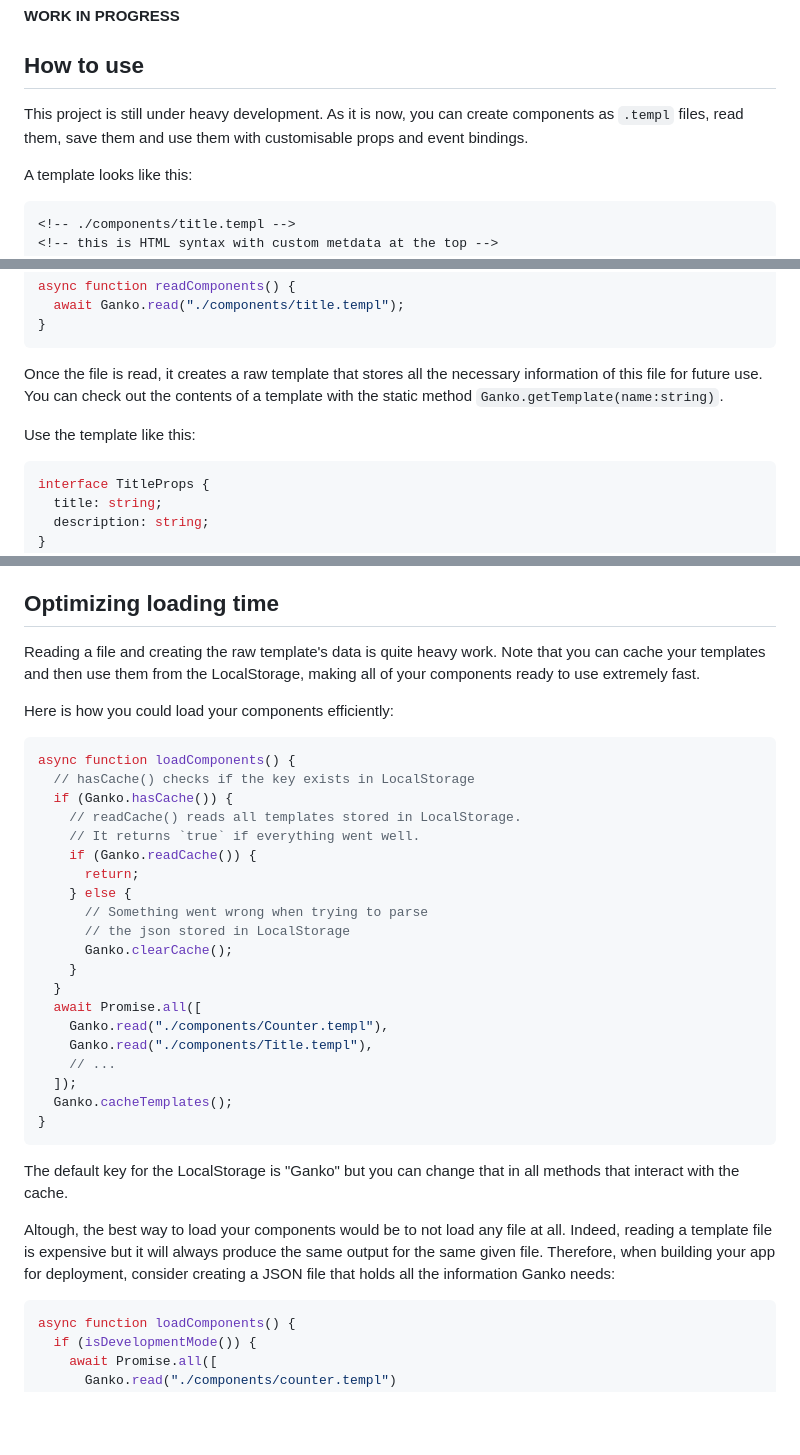
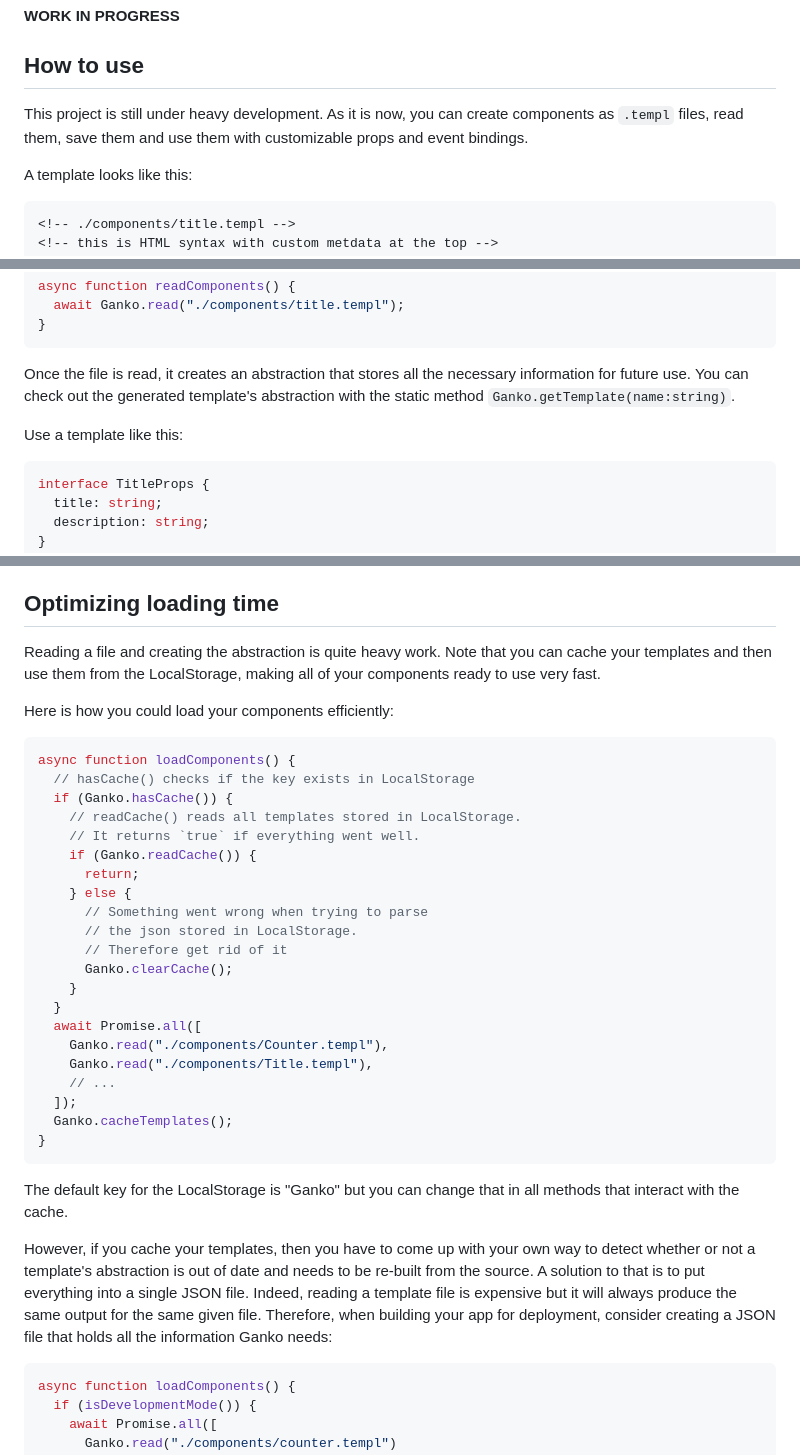
Before and after one commit to ThomasGysemans/Ganko, a Markdown page: README.md, 3 parts joined by grey strips. GitHub-like rendering; blank space fills up the shorter version.

Commit message:
Update README.md for better explanations & fix typos

````diff
--- a/README.md
+++ b/README.md
@@ -6,7 +6,7 @@ A JavaScript framework to fetch and implement dynamic external UI components at
 
 ## How to use
 
-This project is still under heavy development. As it is now, you can create components as `.templ` files, read them, save them and use them with customisable props and event bindings.
+This project is still under heavy development. As it is now, you can create components as `.templ` files, read them, save them and use them with customizable props and event bindings.
 
 A template looks like this:
 
@@ -35,9 +35,9 @@ async function readComponents() {
 }
 ```
 
-Once the file is read, it creates a raw template that stores all the necessary information of this file for future use. You can check out the contents of a template with the static method `Ganko.getTemplate(name:string)`.
+Once the file is read, it creates an abstraction that stores all the necessary information for future use. You can check out the generated template's abstraction with the static method `Ganko.getTemplate(name:string)`.
 
-Use the template like this:
+Use a template like this:
 
 ```typescript
 interface TitleProps {
@@ -133,7 +133,7 @@ The whole attribute must be an evaluation. The "gk-" prefix will get removed aut
 
 ## Optimizing loading time
 
-Reading a file and creating the raw template's data is quite heavy work. Note that you can cache your templates and then use them from the LocalStorage, making all of your components ready to use extremely fast.
+Reading a file and creating the abstraction is quite heavy work. Note that you can cache your templates and then use them from the LocalStorage, making all of your components ready to use very fast.
 
 Here is how you could load your components efficiently:
 
@@ -147,7 +147,8 @@ async function loadComponents() {
       return;
     } else {
       // Something went wrong when trying to parse
-      // the json stored in LocalStorage
+      // the json stored in LocalStorage.
+      // Therefore get rid of it
       Ganko.clearCache();
     }
   }
@@ -162,7 +163,7 @@ async function loadComponents() {
 
 The default key for the LocalStorage is "Ganko" but you can change that in all methods that interact with the cache.
 
-Altough, the best way to load your components would be to not load any file at all. Indeed, reading a template file is expensive but it will always produce the same output for the same given file. Therefore, when building your app for deployment, consider creating a JSON file that holds all the information Ganko needs:
+However, if you cache your templates, then you have to come up with your own way to detect whether or not a template's abstraction is out of date and needs to be re-built from the source. A solution to that is to put everything into a single JSON file. Indeed, reading a template file is expensive but it will always produce the same output for the same given file. Therefore, when building your app for deployment, consider creating a JSON file that holds all the information Ganko needs:
 
 ```typescript
 async function loadComponents() {
````
Also changed, not shown: other parts of README.md (+2 -2 lines).
